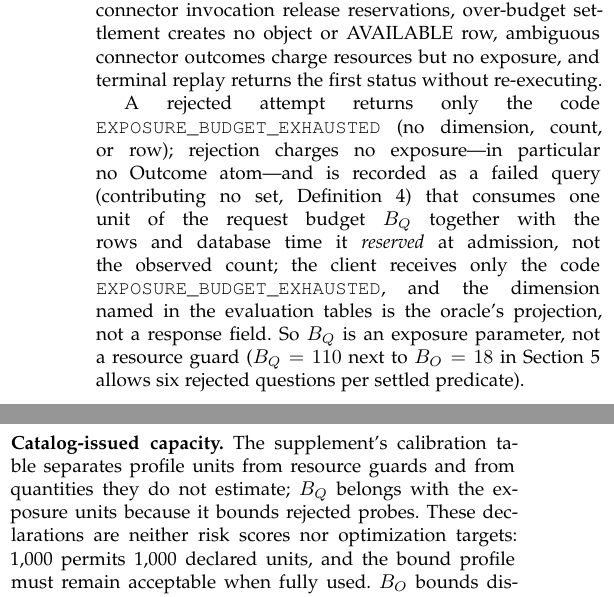
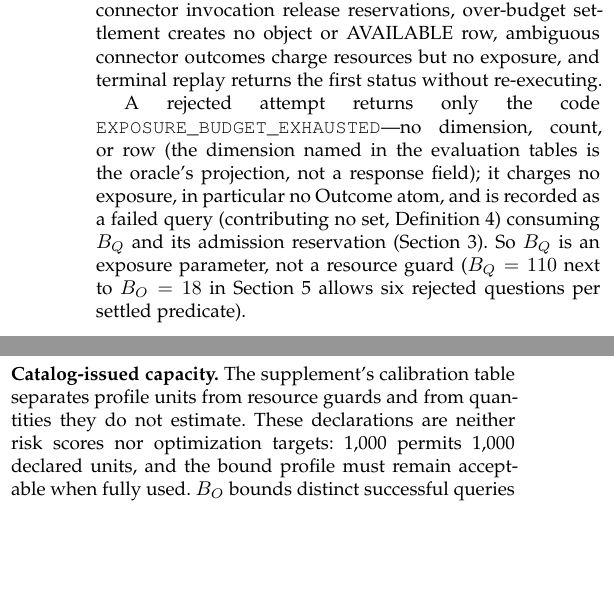
Before and after one commit to wuminmin/agent_task_gateway, a LaTeX paper (paper/tkde/main.tex): two parts of the columns of page 8 of 13, joined at a grey line, cut so that both start at the same text, the shorter picture padded with empty space. Compiled offline with pdfLaTeX.

Commit message:
paper: dedupe B_Q semantics now stated at Definition 2
Co-Authored-By: Claude Fable 5 <noreply@anthropic.com>

```diff
--- a/paper/tkde/main.tex
+++ b/paper/tkde/main.tex
@@ -993,16 +992,15 @@ ambiguous connector outcomes charge resources but no exposure, and terminal
 replay returns the first status without re-executing.
 
 A rejected attempt returns only the code
-\code{EXPOSURE_BUDGET_EXHAUSTED} (no dimension, count, or row); rejection
-charges no exposure---in particular no Outcome atom---and is recorded as a
-failed query (contributing no set, Definition~\ref{def:task-exposure}) that
-consumes one unit of the request budget $B_Q$ together with the rows and
-database time it \emph{reserved} at admission, not the observed count; the
-client receives only the code \code{EXPOSURE_BUDGET_EXHAUSTED}, and the
+\code{EXPOSURE_BUDGET_EXHAUSTED}---no dimension, count, or row (the
 dimension named in the evaluation tables is the oracle's projection, not a
-response field. So $B_Q$ is an exposure parameter, not a
-resource guard ($B_Q=110$ next to $B_O=18$ in Section~\ref{sec:delegation}
-allows six rejected questions per settled predicate).
+response field); it charges no exposure, in particular no Outcome atom, and
+is recorded as a failed query (contributing no set,
+Definition~\ref{def:task-exposure}) consuming $B_Q$ and its admission
+reservation (Section~\ref{sec:model}). So $B_Q$ is an exposure parameter,
+not a resource guard ($B_Q=110$ next to $B_O=18$ in
+Section~\ref{sec:delegation} allows six rejected questions per settled
+predicate).
 
 \begin{proposition}[Probing bound]
 \label{prop:probing-bound}
@@ -1091,9 +1089,8 @@ not a mechanized refinement.
 \label{sec:calibration}
 
 \textbf{Catalog-issued capacity.} The supplement's calibration table separates
-profile units from resource guards and from quantities they do not estimate;
-$B_Q$ belongs with the exposure units because it bounds rejected probes.
-These declarations are neither risk scores nor optimization targets: 1,000
+profile units from resource guards and from quantities they do not
+estimate. These declarations are neither risk scores nor optimization targets: 1,000
 permits 1,000 declared units, and the bound profile must remain acceptable
 when fully used. $B_O$ bounds distinct successful queries (every page
 settles one composite) plus distinct predicate atoms: unlike the counters
```
Also changed, not shown: paper/tkde/main.tex (7 more changed lines).
